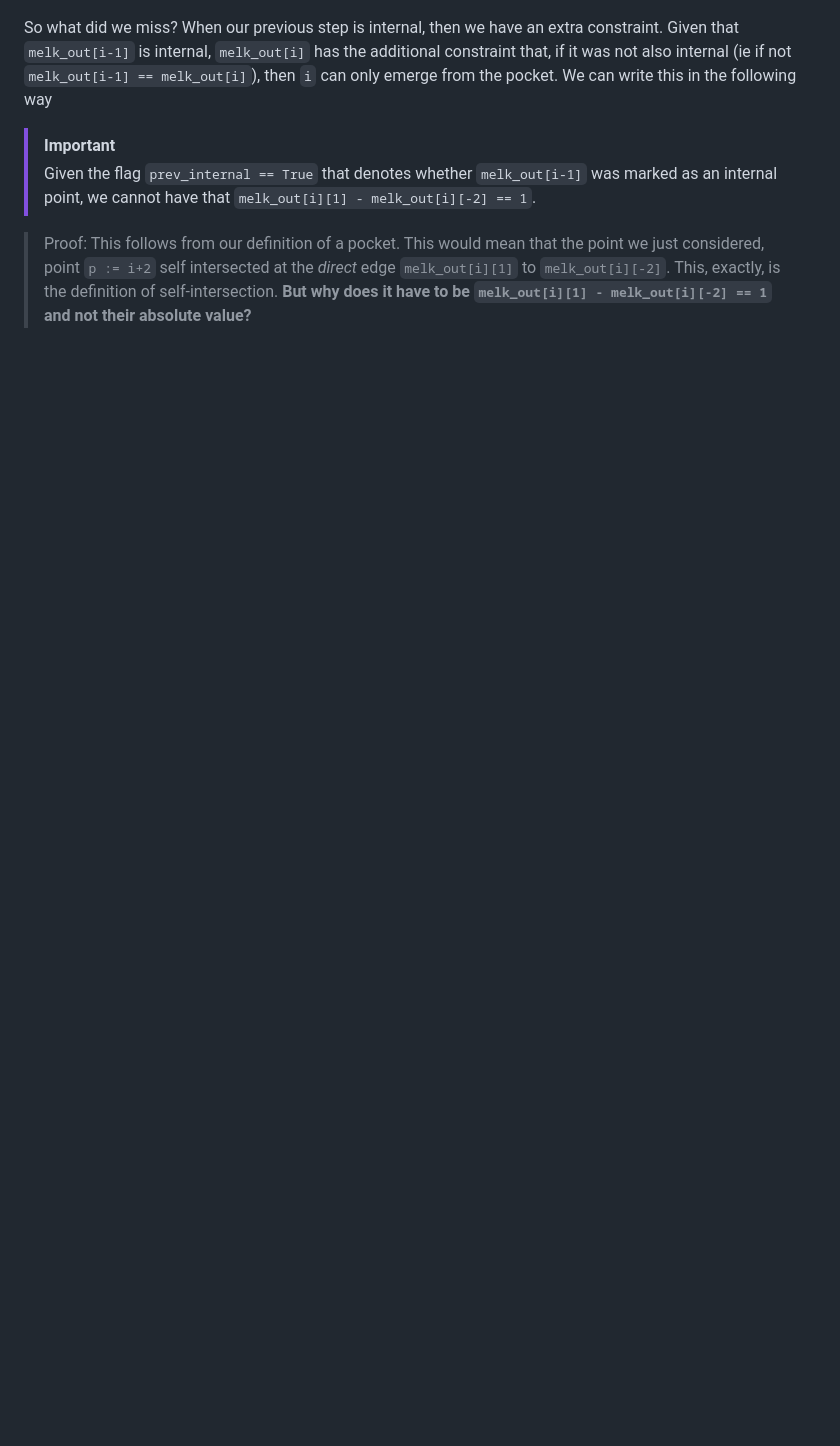
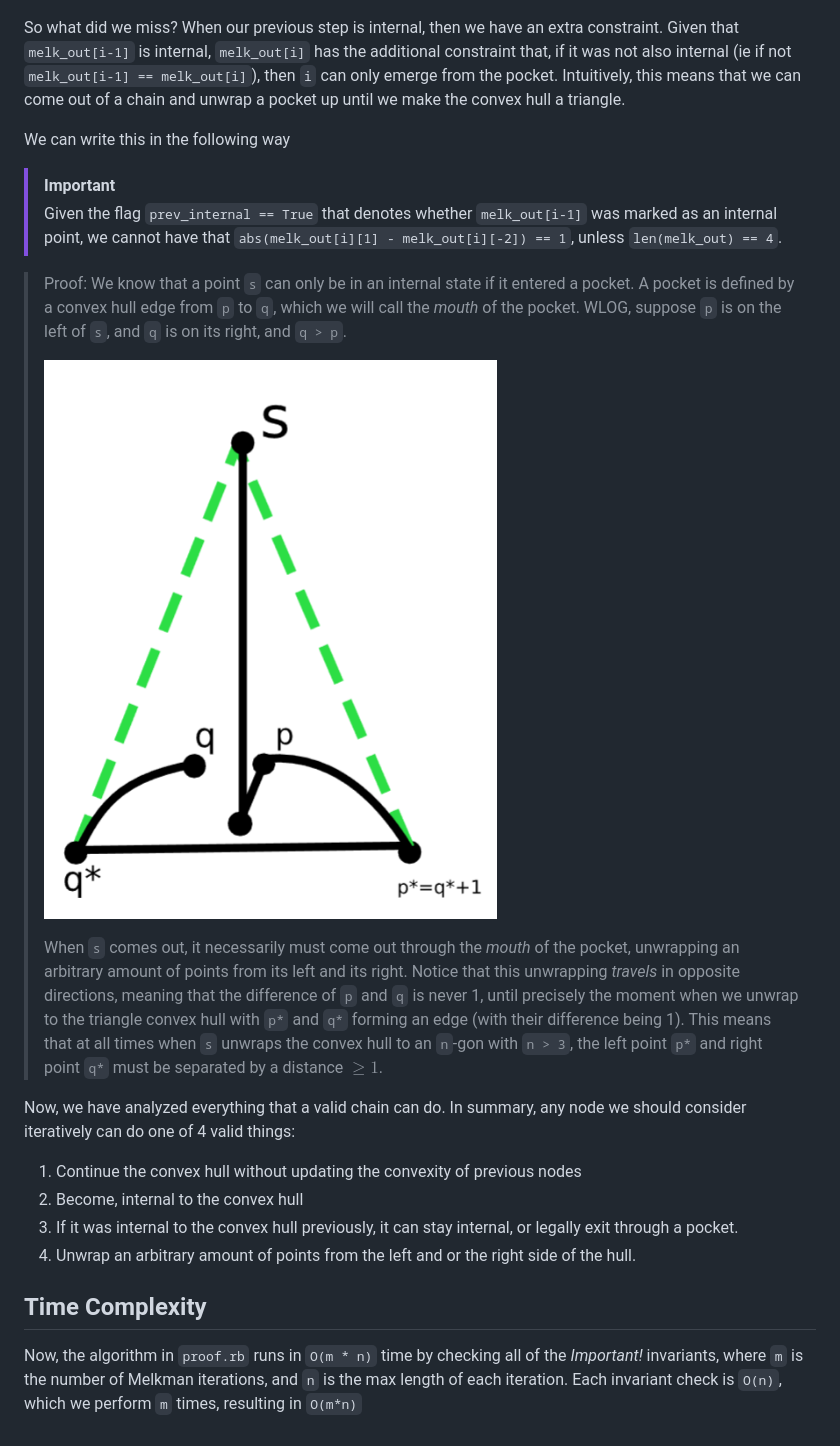
Before and after one commit to pasha112sergey/comp-geo, a Markdown page: README.md, the part around the change. Drawn GitHub-style; pictures changed too: image-5.png (added); blank space fills up the shorter version.

Commit message:
committing final readme proof!

```diff
--- a/README.md
+++ b/README.md
@@ -195,12 +195,28 @@ False! This instance actually corresponds to the following self-crossing chain (
 
 ![alt text](image-4.png)
 
-So what did we miss? When our previous step is internal, then we have an extra constraint. Given that `melk_out[i-1]` is internal, `melk_out[i]` has the additional constraint that, if it was not also internal (ie if not `melk_out[i-1] == melk_out[i]`), then `i` can only emerge from the pocket. We can write this in the following way
+So what did we miss? When our previous step is internal, then we have an extra constraint. Given that `melk_out[i-1]` is internal, `melk_out[i]` has the additional constraint that, if it was not also internal (ie if not `melk_out[i-1] == melk_out[i]`), then `i` can only emerge from the pocket. Intuitively, this means that we can come out of a chain and unwrap a pocket up until we make the convex hull a triangle.
+
+We can write this in the following way
 
 > [!IMPORTANT]
 >
-> Given the flag `prev_internal == True` that denotes whether `melk_out[i-1]` was marked as an internal point, we cannot have that `melk_out[i][1] - melk_out[i][-2] == 1`.
+> Given the flag `prev_internal == True` that denotes whether `melk_out[i-1]` was marked as an internal point, we cannot have that `abs(melk_out[i][1] - melk_out[i][-2]) == 1`, unless `len(melk_out) == 4`.
 
 > Proof:
-> This follows from our definition of a pocket. This would mean that the point we just considered, point `p := i+2` self intersected at the _direct_ edge `melk_out[i][1]` to `melk_out[i][-2]`. This, exactly, is the definition of self-intersection.
-> **But why does it have to be `melk_out[i][1] - melk_out[i][-2] == 1` and not their absolute value?**
+> We know that a point `s` can only be in an internal state if it entered a pocket. A pocket is defined by a convex hull edge from `p` to `q`, which we will call the _mouth_ of the pocket. WLOG, suppose `p` is on the left of `s`, and `q` is on its right, and `q > p`.
+>
+> ![alt text](image-5.png)
+>
+> When `s` comes out, it necessarily must come out through the _mouth_ of the pocket, unwrapping an arbitrary amount of points from its left and its right. Notice that this unwrapping _travels_ in opposite directions, meaning that the difference of `p` and `q` is never 1, until precisely the moment when we unwrap to the triangle convex hull with `p*` and `q*` forming an edge (with their difference being 1). This means that at all times when `s` unwraps the convex hull to an `n`-gon with `n > 3`, the left point `p*` and right point `q*` must be separated by a distance $\ge 1$.
+
+Now, we have analyzed everything that a valid chain can do. In summary, any node we should consider iteratively can do one of 4 valid things:
+
+1. Continue the convex hull without updating the convexity of previous nodes
+2. Become, internal to the convex hull
+3. If it was internal to the convex hull previously, it can stay internal, or legally exit through a pocket.
+4. Unwrap an arbitrary amount of points from the left and or the right side of the hull.
+
+## Time Complexity
+
+Now, the algorithm in `proof.rb` runs in `O(m * n)` time by checking all of the _Important!_ invariants, where `m` is the number of Melkman iterations, and `n` is the max length of each iteration. Each invariant check is `O(n)`, which we perform `m` times, resulting in `O(m*n)`
```
Also changed, not shown: 1 other file.
